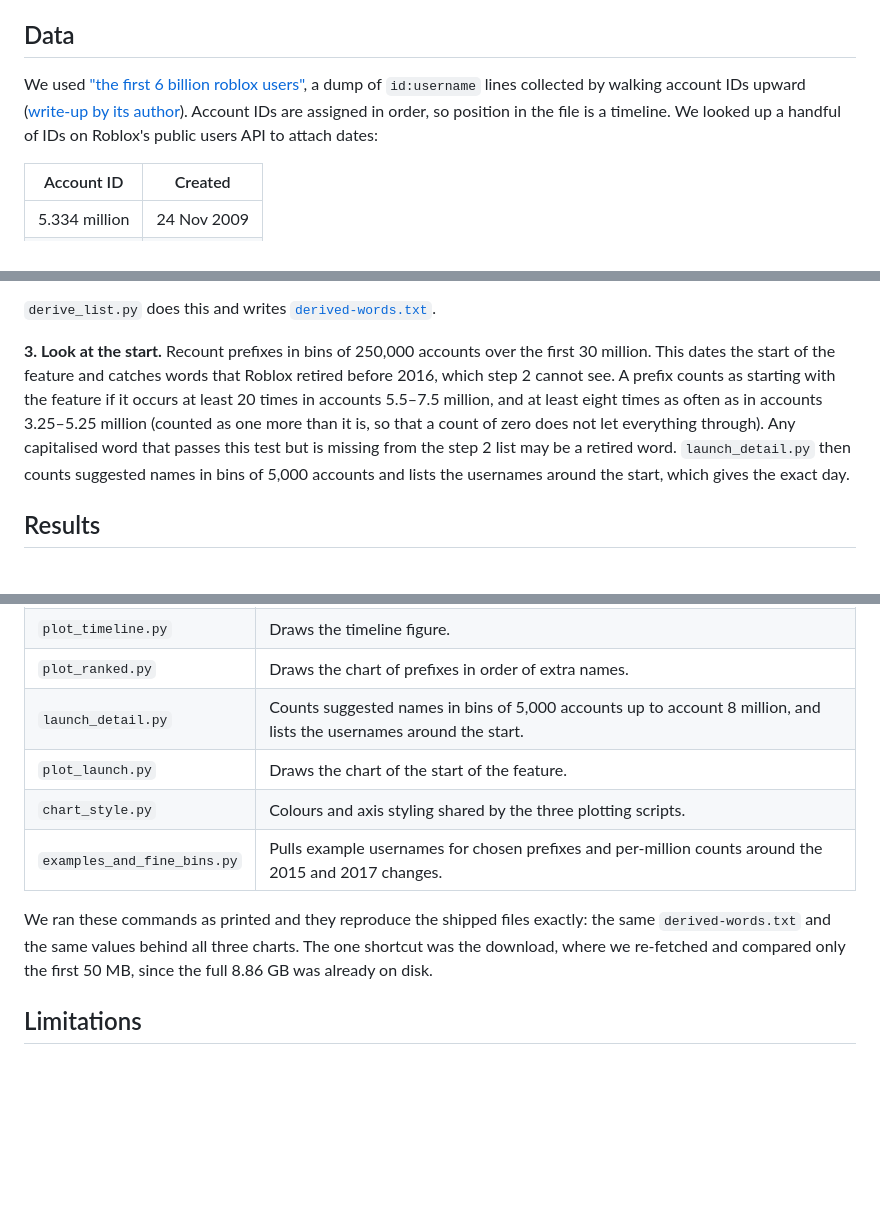
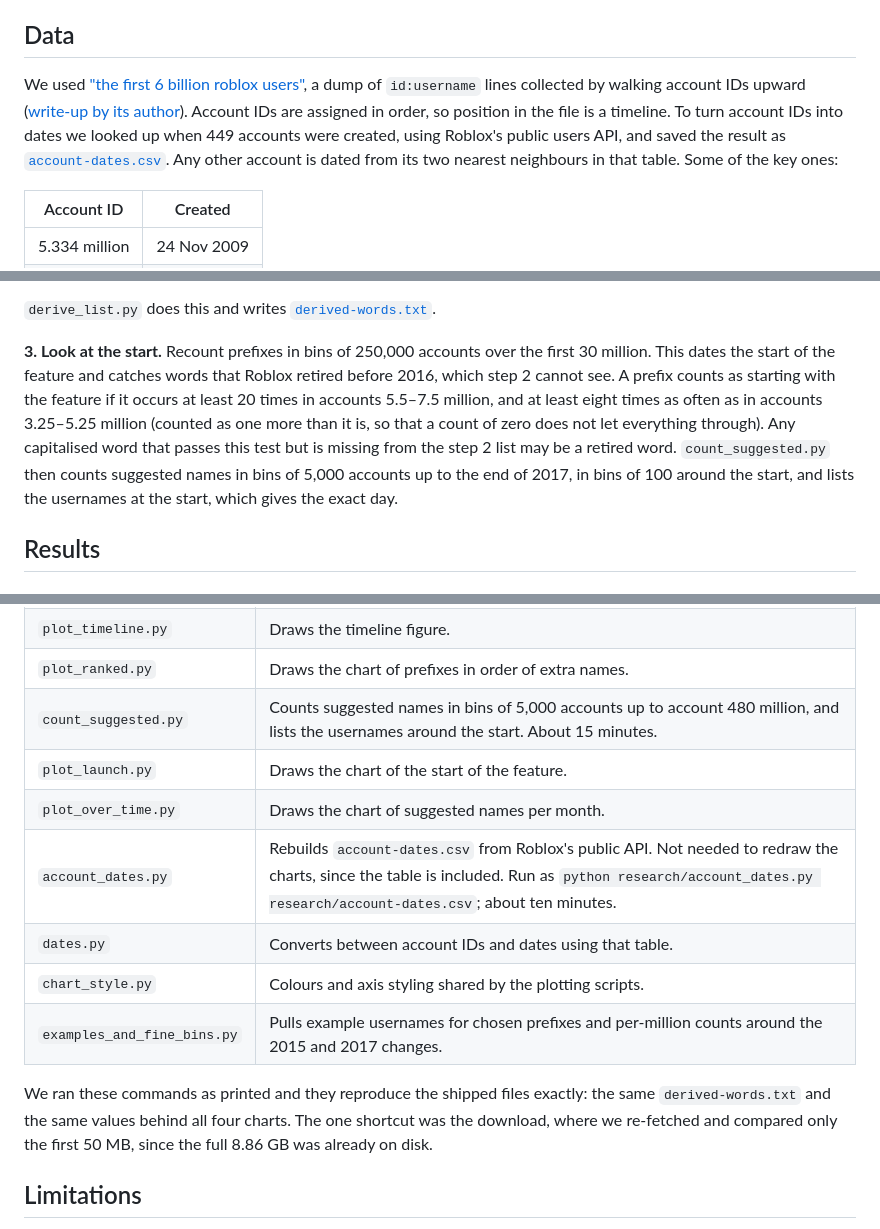
Before and after one commit to vinevard/roblox-username-generator, a Markdown page: research/README.md, 3 parts joined by grey strips. Drawn GitHub-style; blank space fills up the shorter version.

```diff
--- a/research/README.md
+++ b/research/README.md
@@ -24,7 +24,7 @@ Everyone who took a suggestion ended up with a username made of an adjective fol
 
 ## Data
 
-We used ["the first 6 billion roblox users"](https://archive.org/details/rbx-users-6b.7z), a dump of `id:username` lines collected by walking account IDs upward ([write-up by its author](https://blog.shy.rocks/p/scraping-roblox-users/)). Account IDs are assigned in order, so position in the file is a timeline. We looked up a handful of IDs on Roblox's public users API to attach dates:
+We used ["the first 6 billion roblox users"](https://archive.org/details/rbx-users-6b.7z), a dump of `id:username` lines collected by walking account IDs upward ([write-up by its author](https://blog.shy.rocks/p/scraping-roblox-users/)). Account IDs are assigned in order, so position in the file is a timeline. To turn account IDs into dates we looked up when 449 accounts were created, using Roblox's public users API, and saved the result as [`account-dates.csv`](account-dates.csv). Any other account is dated from its two nearest neighbours in that table. Some of the key ones:
 
 | Account ID | Created |
 |---|---|
@@ -53,7 +53,7 @@ Only prefixes made entirely of letters, starting with a capital and not written
 
 `derive_list.py` does this and writes [`derived-words.txt`](derived-words.txt).
 
-**3. Look at the start.** Recount prefixes in bins of 250,000 accounts over the first 30 million. This dates the start of the feature and catches words that Roblox retired before 2016, which step 2 cannot see. A prefix counts as starting with the feature if it occurs at least 20 times in accounts 5.5–7.5 million, and at least eight times as often as in accounts 3.25–5.25 million (counted as one more than it is, so that a count of zero does not let everything through). Any capitalised word that passes this test but is missing from the step 2 list may be a retired word. `launch_detail.py` then counts suggested names in bins of 5,000 accounts and lists the usernames around the start, which gives the exact day.
+**3. Look at the start.** Recount prefixes in bins of 250,000 accounts over the first 30 million. This dates the start of the feature and catches words that Roblox retired before 2016, which step 2 cannot see. A prefix counts as starting with the feature if it occurs at least 20 times in accounts 5.5–7.5 million, and at least eight times as often as in accounts 3.25–5.25 million (counted as one more than it is, so that a count of zero does not let everything through). Any capitalised word that passes this test but is missing from the step 2 list may be a retired word. `count_suggested.py` then counts suggested names in bins of 5,000 accounts up to the end of 2017, in bins of 100 around the start, and lists the usernames at the start, which gives the exact day.
 
 ## Results
 
@@ -169,12 +174,15 @@ python research/plot_launch.py data/launch.json data/launch.png data/launch.csv
 | `blind_discovery.py` | Step 3. Prefix counts around the start of the feature in bins of 250,000. |
 | `plot_timeline.py` | Draws the timeline figure. |
 | `plot_ranked.py` | Draws the chart of prefixes in order of extra names. |
-| `launch_detail.py` | Counts suggested names in bins of 5,000 accounts up to account 8 million, and lists the usernames around the start. |
+| `count_suggested.py` | Counts suggested names in bins of 5,000 accounts up to account 480 million, and lists the usernames around the start. About 15 minutes. |
 | `plot_launch.py` | Draws the chart of the start of the feature. |
-| `chart_style.py` | Colours and axis styling shared by the three plotting scripts. |
+| `plot_over_time.py` | Draws the chart of suggested names per month. |
+| `account_dates.py` | Rebuilds `account-dates.csv` from Roblox's public API. Not needed to redraw the charts, since the table is included. Run as `python research/account_dates.py research/account-dates.csv`; about ten minutes. |
+| `dates.py` | Converts between account IDs and dates using that table. |
+| `chart_style.py` | Colours and axis styling shared by the plotting scripts. |
 | `examples_and_fine_bins.py` | Pulls example usernames for chosen prefixes and per-million counts around the 2015 and 2017 changes. |
 
-We ran these commands as printed and they reproduce the shipped files exactly: the same `derived-words.txt` and the same values behind all three charts. The one shortcut was the download, where we re-fetched and compared only the first 50 MB, since the full 8.86 GB was already on disk.
+We ran these commands as printed and they reproduce the shipped files exactly: the same `derived-words.txt` and the same values behind all four charts. The one shortcut was the download, where we re-fetched and compared only the first 50 MB, since the full 8.86 GB was already on disk.
 
 ## Limitations
 
```
Also changed, not shown: other parts of research/README.md (+11 -6 lines), research/launch.png, research/over-time.png (added), research/timeline.png, 11 other files.
